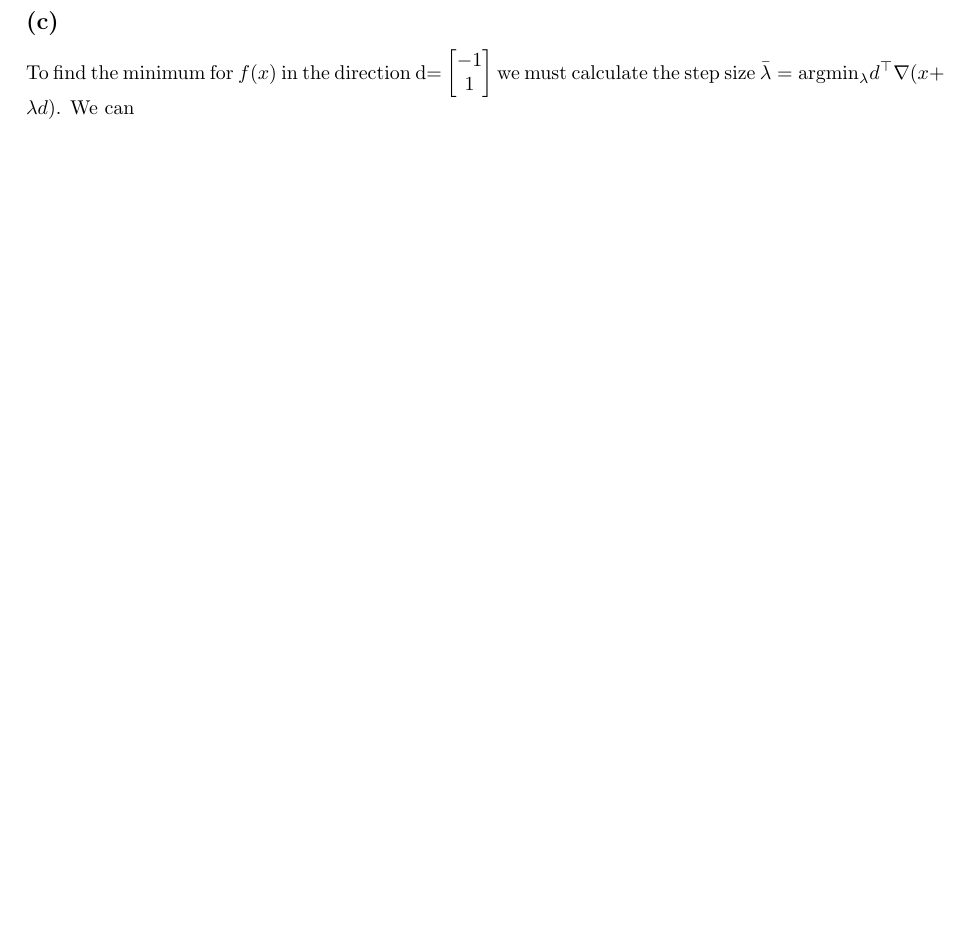
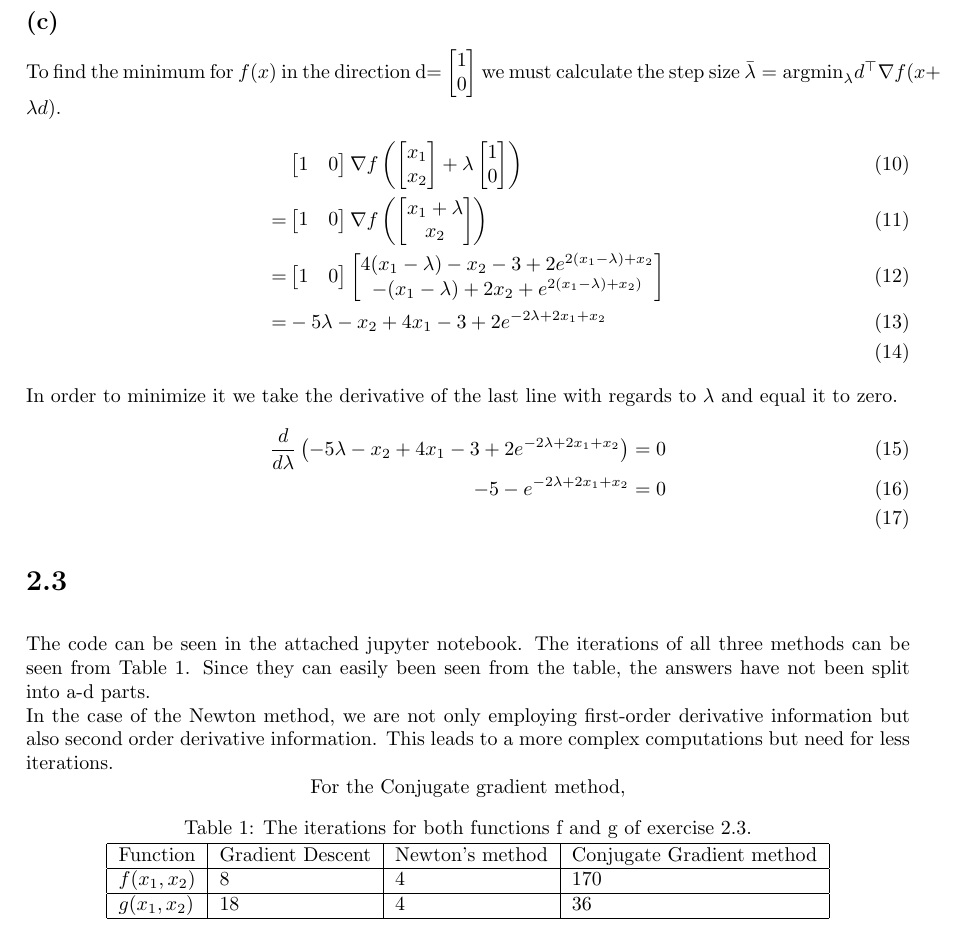
Before and after one commit to christiansegercrantz/Nonlinear-Optimization-course-2021, a LaTeX problem sheet (Homework 2/Homework_2_Christian_Segercrantz_481056.tex): part of page 3 of 3 before the commit and part of page 4 of 4 after it, cut so that both start at the same text, the shorter picture padded with empty space. Compiled offline with pdfLaTeX.

Commit message:
Updated assignment 2

```diff
--- a/Homework 2/Homework_2_Christian_Segercrantz_481056.tex
+++ b/Homework 2/Homework_2_Christian_Segercrantz_481056.tex
@@ -98,5 +98,62 @@
 
 	The direction $d$ that makes the function decrease must satisfy the condition $\nabla f(\bar{x})^\top d <0$.
 \subsection*{(c)}
-	To find the minimum for $f(x)$ in the direction d= $\begin{bmatrix}-1 \\ 1\end{bmatrix}$ we must calculate the step size $\bar{\lambda}=\text{argmin}_{\lambda} d^\top \nabla(x+ \lambda d)$. We can
+	To find the minimum for $f(x)$ in the direction d= $\begin{bmatrix}1 \\ 0\end{bmatrix}$ we must calculate the step size $\bar{\lambda}=\text{argmin}_{\lambda} d^\top \nabla f(x+ \lambda d)$.
+	\begin{align}
+		&\begin{bmatrix}
+			1 & 0
+		\end{bmatrix}
+		\nabla f
+		\left(\begin{bmatrix}
+			x_1 \\
+			x_2
+		\end{bmatrix}+
+		\lambda
+		\begin{bmatrix}
+			1 \\
+			 0
+		 \end{bmatrix}\right) \\
+	=&
+	 \begin{bmatrix}
+	 	1 & 0
+	 \end{bmatrix}
+	 \nabla f\left(
+	 \begin{bmatrix}
+	 	x_1+\lambda \\
+	 	x_2
+	 \end{bmatrix}\right) \\
+ 	=&
+	 \begin{bmatrix}
+ 		1 & 0
+ 	\end{bmatrix}
+	\begin{bmatrix}
+ 		4(x_1-\lambda)-x_2 -3+ 2 e^{2 (x_1-\lambda) + x_2 } \\
+ 		-(x_1-\lambda)+2x_2 + e^{2(x_1-\lambda)+x_2)}
+ 	\end{bmatrix} \\
+ 	 =&
+ 		-5\lambda-x_2 + 4x_1-3+ 2 e^{-2\lambda + 2 x_1 + x_2 } \\
+	\end{align}
+	In order to minimize it we take the derivative of the last line with regards to $\lambda$ and equal it to zero.
+	\begin{align}
+		 \frac{d}{d\lambda}\left(-5\lambda-x_2 + 4x_1-3+ 2 e^{-2\lambda + 2 x_1 + x_2 }\right) & = 0\\
+		 -5-e^{-2\lambda + 2 x_1 + x_2 } & = 0\\
+	\end{align}
+\section*{2.3}
+\begin{table}[H]
+	The code can be seen in the attached jupyter notebook.
+	The iterations of all three methods can be seen from Table \ref{tab:iterations}. Since they can easily been seen from the table, the answers have not been split into a-d parts.
+
+	In the case of the Newton method, we are not only employing first-order derivative information but also second order derivative information. This leads to a more complex computations but need for less iterations.
+
+	For the Conjugate gradient method,
+	\centering
+	\caption{The iterations for both functions f and g of exercise 2.3.}
+	\label{tab:iterations}
+	\begin{tabular}{|l|l|l|l|}
+		\hline
+		Function   & Gradient Descent & Newton’s method & Conjugate Gradient method \\ \hline
+		$f(x_1,x_2)$ & 8                & 4               & 170                       \\ \hline
+		$g(x_1,x_2)$ & 18               & 4               & 36                        \\ \hline
+	\end{tabular}
+\end{table}
 \end{document}
```
Also changed, not shown: Homework 2/Homework_2_Christian_Segercrantz_481056.pdf, 4 other files.
